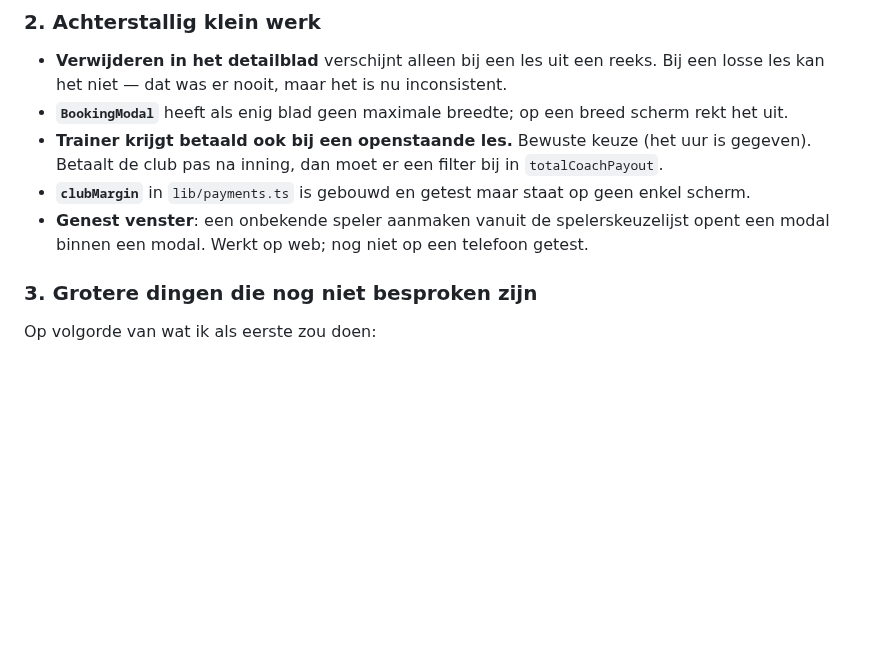
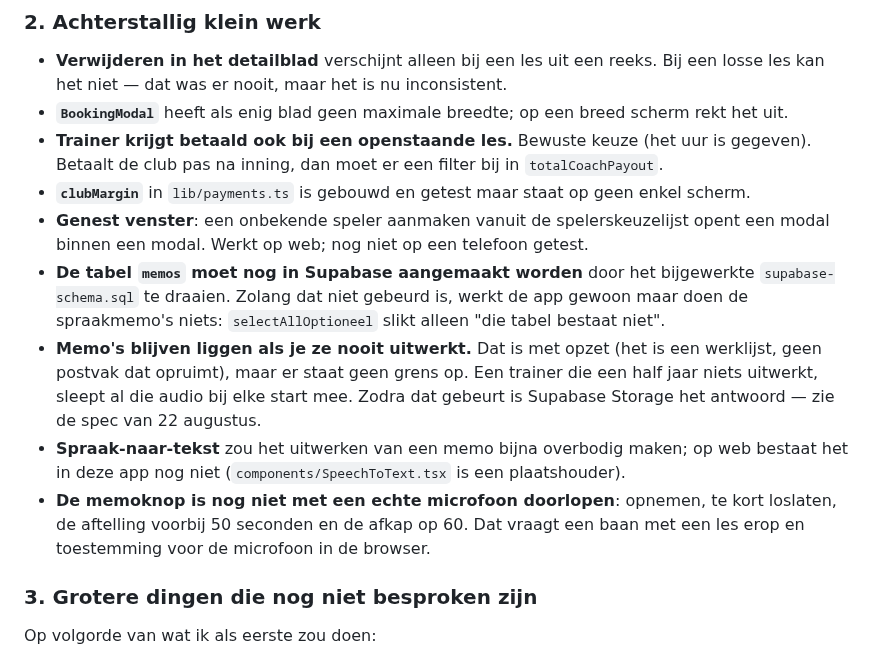
Before and after one commit to leemanskoen1978-sys/tennis-app, a Markdown page: OPENSTAAND.md, the part around the change. GitHub-like rendering; blank space fills up the shorter version.

Commit message:
docs(openstaand): wat de memo's nog openlaten
Co-Authored-By: Claude Opus 5 (1M context) <noreply@anthropic.com>
Claude-Session: https://claude.ai/code/session_01TufVrkEx6StBtLMeYGtP3M

```diff
--- a/OPENSTAAND.md
+++ b/OPENSTAAND.md
@@ -56,6 +56,18 @@ beurtenkaart toelaat (de laatste lessen horen op "Open" te blijven, met melding)
 - **`clubMargin`** in `lib/payments.ts` is gebouwd en getest maar staat op geen enkel scherm.
 - **Genest venster**: een onbekende speler aanmaken vanuit de spelerskeuzelijst opent een modal
   binnen een modal. Werkt op web; nog niet op een telefoon getest.
+- **De tabel `memos` moet nog in Supabase aangemaakt worden** door het bijgewerkte
+  `supabase-schema.sql` te draaien. Zolang dat niet gebeurd is, werkt de app gewoon maar
+  doen de spraakmemo's niets: `selectAllOptioneel` slikt alleen "die tabel bestaat niet".
+- **Memo's blijven liggen als je ze nooit uitwerkt.** Dat is met opzet (het is een werklijst,
+  geen postvak dat opruimt), maar er staat geen grens op. Een trainer die een half jaar niets
+  uitwerkt, sleept al die audio bij elke start mee. Zodra dat gebeurt is Supabase Storage het
+  antwoord — zie de spec van 22 augustus.
+- **Spraak-naar-tekst** zou het uitwerken van een memo bijna overbodig maken; op web bestaat
+  het in deze app nog niet (`components/SpeechToText.tsx` is een plaatshouder).
+- **De memoknop is nog niet met een echte microfoon doorlopen**: opnemen, te kort loslaten,
+  de aftelling voorbij 50 seconden en de afkap op 60. Dat vraagt een baan met een les erop
+  en toestemming voor de microfoon in de browser.
 
 ### 3. Grotere dingen die nog niet besproken zijn
 
```
